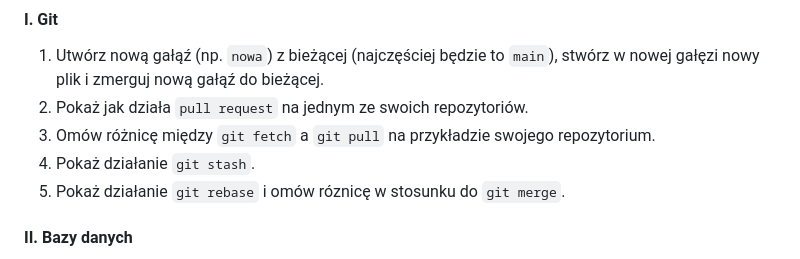
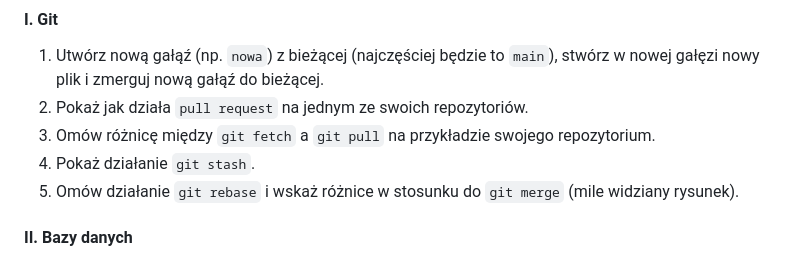
Before and after one commit to zacniewski/materials-about-dockerizing-django-projects, a Markdown page: lab-and-exam-questions.md, the part around the change. Rendered like a GitHub page.

Commit message:
Add exam exercises

```diff
--- a/lab-and-exam-questions.md
+++ b/lab-and-exam-questions.md
@@ -9,7 +9,7 @@
 2. Pokaż jak działa `pull request` na jednym ze swoich repozytoriów.
 3. Omów różnicę między `git fetch` a `git pull` na przykładzie swojego repozytorium.
 4. Pokaż działanie `git stash`.
-5. Pokaż działanie `git rebase` i omów róznicę w stosunku do `git merge`.
+5. Omów działanie `git rebase` i wskaż różnice w stosunku do `git merge` (mile widziany rysunek).
 
 #### II. Bazy danych
 1. Za pomocą skryptu w wybranym języku dodaj kolejny rekord do wskazanej bazy danych.
```
